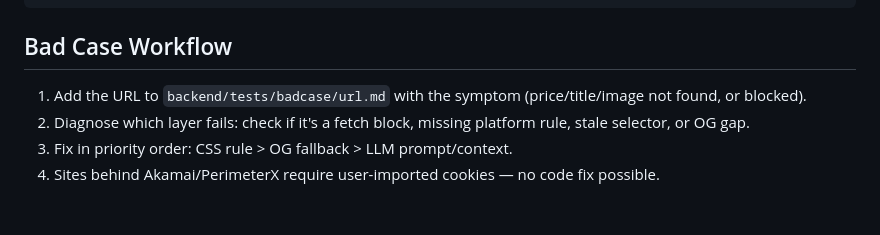
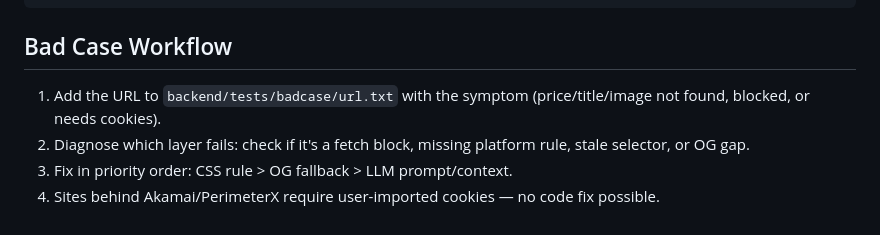
Before and after one commit to fxcyf/price-tracker, a Markdown page: .guide/scraper-pipeline.md, the part around the change. Drawn GitHub-style.

```diff
--- a/.guide/scraper-pipeline.md
+++ b/.guide/scraper-pipeline.md
@@ -137,7 +137,7 @@ def _extract_brand(value) -> str | None:
 
 ## Bad Case Workflow
 
-1. Add the URL to `backend/tests/badcase/url.md` with the symptom (price/title/image not found, or blocked).
+1. Add the URL to `backend/tests/badcase/url.txt` with the symptom (price/title/image not found, blocked, or needs cookies).
 2. Diagnose which layer fails: check if it's a fetch block, missing platform rule, stale selector, or OG gap.
 3. Fix in priority order: CSS rule > OG fallback > LLM prompt/context.
 4. Sites behind Akamai/PerimeterX require user-imported cookies — no code fix possible.
```
Also changed, not shown: .guide/crawler-effectiveness-workflow.md (added, +74 -0 lines).
